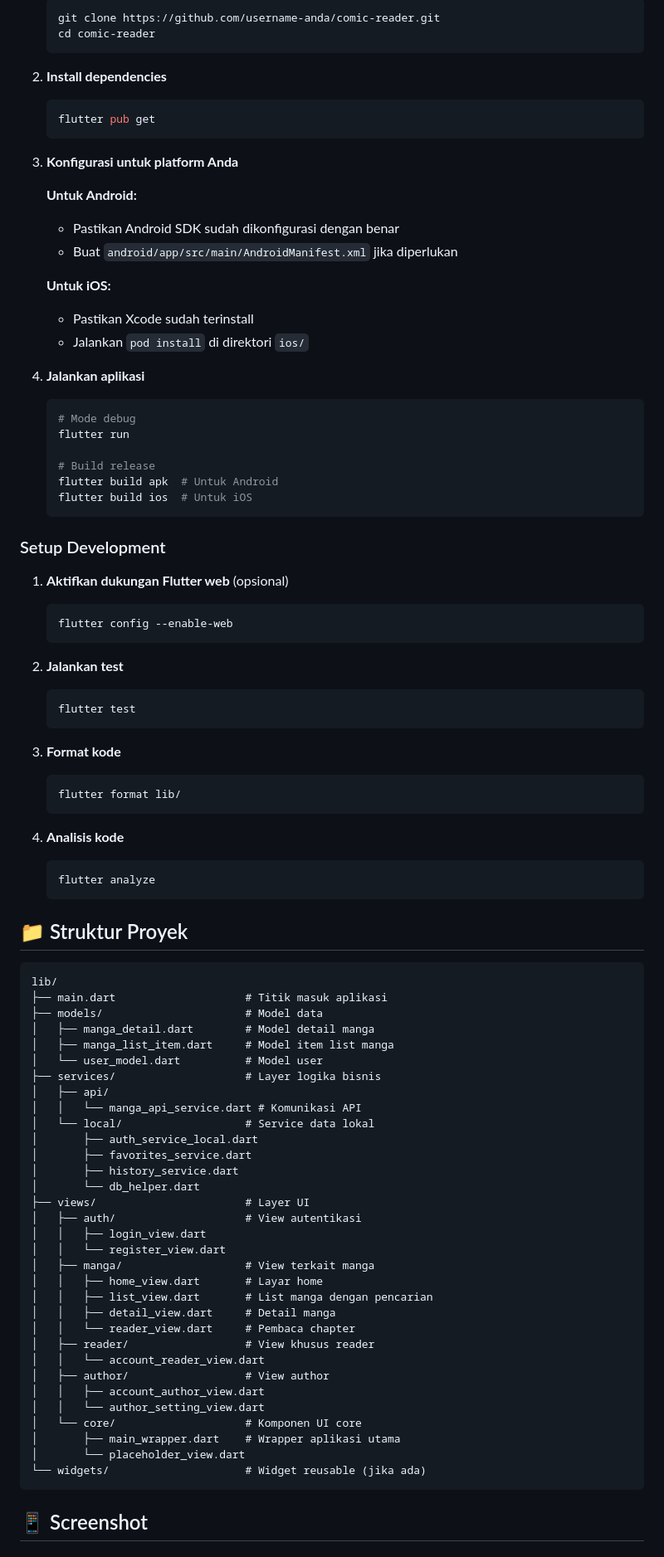
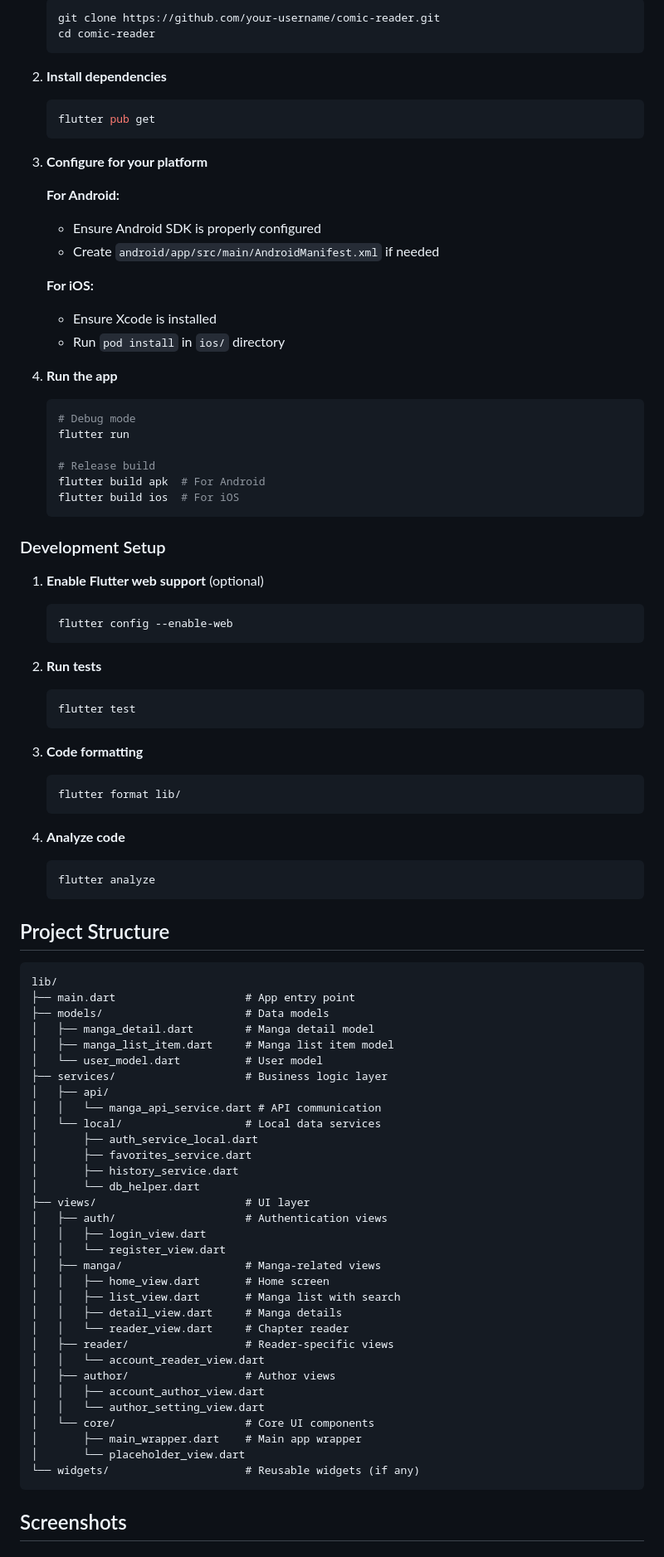
Before and after one commit to 230605110050-jpg/comic_reader, a Markdown page: README.md, the part around one of its changes. Shown at 83% size. Drawn GitHub-style.

````diff
--- a/README.md
+++ b/README.md
@@ -167,5 +177,5 @@ GET /baca/{chapter_slug}
    ```bash
-   git clone https://github.com/username-anda/comic-reader.git
+   git clone https://github.com/your-username/comic-reader.git
    cd comic-reader
    ```
 
@@ -174,84 +184,84 @@ GET /baca/{chapter_slug}
    flutter pub get
    ```
 
-3. **Konfigurasi untuk platform Anda**
+3. **Configure for your platform**
 
-   **Untuk Android:**
-   - Pastikan Android SDK sudah dikonfigurasi dengan benar
-   - Buat `android/app/src/main/AndroidManifest.xml` jika diperlukan
+   **For Android:**
+   - Ensure Android SDK is properly configured
+   - Create `android/app/src/main/AndroidManifest.xml` if needed
 
-   **Untuk iOS:**
-   - Pastikan Xcode sudah terinstall
-   - Jalankan `pod install` di direktori `ios/`
+   **For iOS:**
+   - Ensure Xcode is installed
+   - Run `pod install` in `ios/` directory
 
-4. **Jalankan aplikasi**
+4. **Run the app**
    ```bash
-   # Mode debug
+   # Debug mode
    flutter run
 
-   # Build release
-   flutter build apk  # Untuk Android
-   flutter build ios  # Untuk iOS
+   # Release build
+   flutter build apk  # For Android
+   flutter build ios  # For iOS
    ```
 
-### Setup Development
+### Development Setup
 
-1. **Aktifkan dukungan Flutter web** (opsional)
+1. **Enable Flutter web support** (optional)
    ```bash
    flutter config --enable-web
    ```
 
-2. **Jalankan test**
+2. **Run tests**
    ```bash
    flutter test
    ```
 
-3. **Format kode**
+3. **Code formatting**
    ```bash
    flutter format lib/
    ```
 
-4. **Analisis kode**
+4. **Analyze code**
    ```bash
    flutter analyze
    ```
 
-## 📁 Struktur Proyek
+## Project Structure
 
 ```
 lib/
-├── main.dart                    # Titik masuk aplikasi
-├── models/                      # Model data
-│   ├── manga_detail.dart        # Model detail manga
-│   ├── manga_list_item.dart     # Model item list manga
-│   └── user_model.dart          # Model user
-├── services/                    # Layer logika bisnis
+├── main.dart                    # App entry point
+├── models/                      # Data models
+│   ├── manga_detail.dart        # Manga detail model
+│   ├── manga_list_item.dart     # Manga list item model
+│   └── user_model.dart          # User model
+├── services/                    # Business logic layer
 │   ├── api/
-│   │   └── manga_api_service.dart # Komunikasi API
-│   └── local/                   # Service data lokal
+│   │   └── manga_api_service.dart # API communication
+│   └── local/                   # Local data services
 │       ├── auth_service_local.dart
 │       ├── favorites_service.dart
 │       ├── history_service.dart
 │       └── db_helper.dart
-├── views/                       # Layer UI
-│   ├── auth/                    # View autentikasi
+├── views/                       # UI layer
+│   ├── auth/                    # Authentication views
 │   │   ├── login_view.dart
 │   │   └── register_view.dart
-│   ├── manga/                   # View terkait manga
-│   │   ├── home_view.dart       # Layar home
-│   │   ├── list_view.dart       # List manga dengan pencarian
-│   │   ├── detail_view.dart     # Detail manga
-│   │   └── reader_view.dart     # Pembaca chapter
-│   ├── reader/                  # View khusus reader
+│   ├── manga/                   # Manga-related views
+│   │   ├── home_view.dart       # Home screen
+│   │   ├── list_view.dart       # Manga list with search
+│   │   ├── detail_view.dart     # Manga details
+│   │   └── reader_view.dart     # Chapter reader
+│   ├── reader/                  # Reader-specific views
 │   │   └── account_reader_view.dart
-│   ├── author/                  # View author
+│   ├── author/                  # Author views
 │   │   ├── account_author_view.dart
 │   │   └── author_setting_view.dart
-│   └── core/                    # Komponen UI core
-│       ├── main_wrapper.dart    # Wrapper aplikasi utama
+│   └── core/                    # Core UI components
+│       ├── main_wrapper.dart    # Main app wrapper
 │       └── placeholder_view.dart
-└── widgets/                     # Widget reusable (jika ada)
+└── widgets/                     # Reusable widgets (if any)
 ```
 
-## 📱 Screenshot
+## Screenshots
 
````
Also changed, not shown: other parts of README.md (+114 -104 lines).
